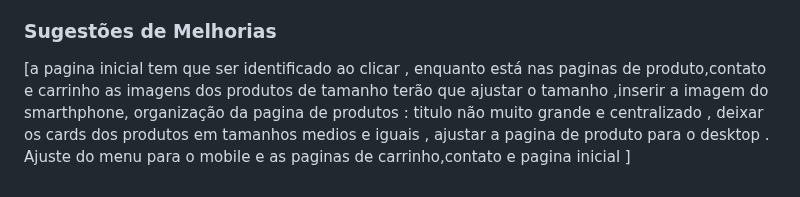
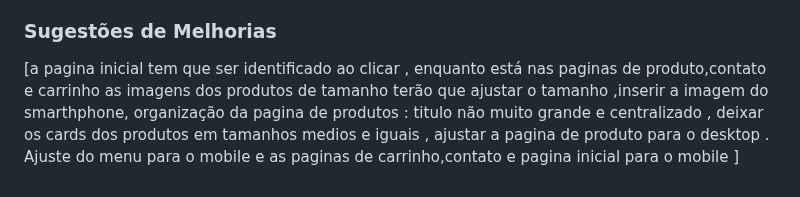
Before and after one commit to williamsoga/cacaBugs, a Markdown page: bugs.md, the part around the change. Drawn GitHub-style.

Commit message:
atualizacao

```diff
--- a/bugs.md
+++ b/bugs.md
@@ -148,4 +148,4 @@
 ### Sugestões de Melhorias
 
 [a pagina inicial tem que ser identificado ao clicar , enquanto está  nas paginas de produto,contato e carrinho
-as imagens dos produtos de tamanho terão que ajustar o tamanho ,inserir a imagem do smarthphone, organização da pagina de produtos : titulo  não muito grande e  centralizado , deixar os cards dos produtos em tamanhos medios e iguais , ajustar a pagina de produto para o desktop . Ajuste do menu para o mobile e as paginas de carrinho,contato e pagina inicial ]
+as imagens dos produtos de tamanho terão que ajustar o tamanho ,inserir a imagem do smarthphone, organização da pagina de produtos : titulo  não muito grande e  centralizado , deixar os cards dos produtos em tamanhos medios e iguais , ajustar a pagina de produto para o desktop . Ajuste do menu para o mobile e as paginas de carrinho,contato e pagina inicial para o mobile ]
```
